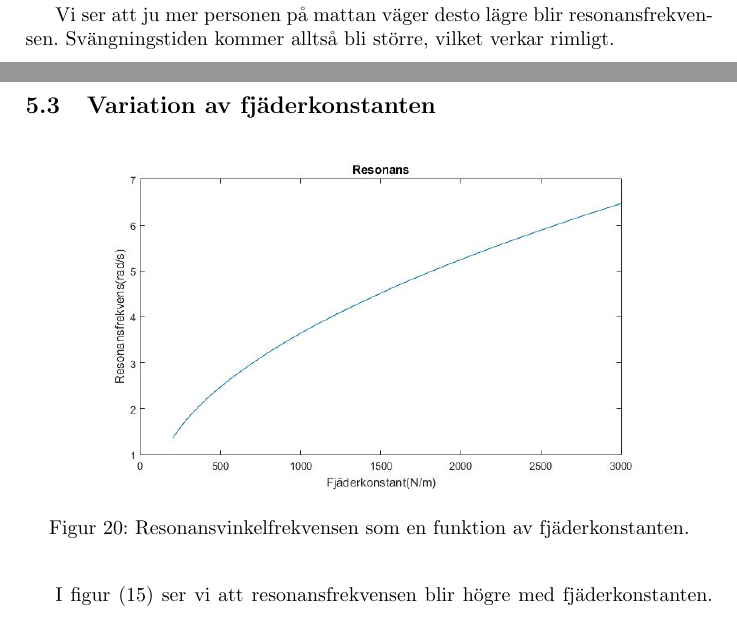
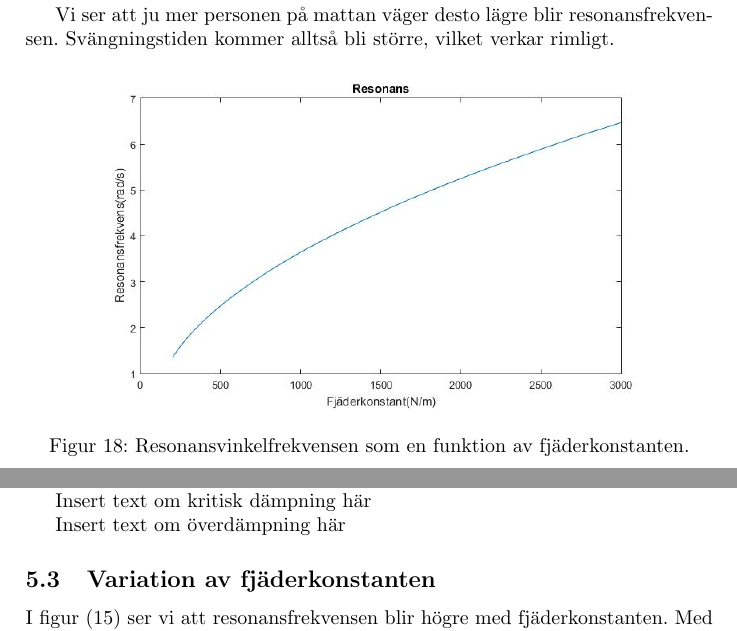
Before and after one commit to bangerius/Svangningssystem, a LaTeX document (Studsmatta.tex): two parts of pages 22 and 24 of 26 before the commit and two parts of pages 22 and 24 of 27 after it, joined at a grey line, cut so that both start at the same text. Compiled offline with pdfLaTeX.

```diff
--- a/Studsmatta.tex
+++ b/Studsmatta.tex
@@ -604,3 +604,11 @@
 
 I det här kapitlet kommer vi att visa vad som händer med vårt system om man varierar olika parametrar. Vi kommer svara på frågor som hur studsmattans egenskaper blir annorlunda för en person med en annan vikt, hur olika dämpningar påverkar studsmattan och vad som händer om man har starkare eller svagare fjädrar.
 
+När vi tagit fram denna funktion kan vi se hur resonansfrekvensen förändras om vi t.ex. byter massa. På det sättet kan vi se hur mattans svängningsfrekvens kommer att bete sig för olika personer. I figur 17 ser vi denna relation representerad.
+
+Vi ser att ju mer personen på mattan väger desto lägre blir resonansfrekvensen. Svängningstiden kommer alltså bli större, vilket verkar rimligt.
+
+\begin{figure}[h]
+\begin{center}
+\includegraphics[scale=0.4]{resonansFjader}
+\caption{Resonansvinkelfrekvensen som en funktion av fjäderkonstanten.}
@@ -614,4 +624,3 @@
-Vi ser att ju mer personen på mattan väger desto lägre blir resonansfrekvensen. Svängningstiden kommer alltså bli större, vilket verkar rimligt.
 
 \begin{figure}[h]
 \begin{center}
@@ -641,17 +650,11 @@
 \end{center}
 \end{figure}
 
-I figur (16) återfinner vi ett annat intressant fenomen. Frekvensen minskar såsom dämpningen ökar, men vid c.a. $530\frac{kg}{s}$ slår den i botten och sedan är resonansfrekvensen $0$. Detta beror på att vi där har nått kritisk dämpning (och därefter överdämpning) och således inte kan få någon självsvängning.
-\newpage
+Insert text om kritisk dämpning här
+
+Insert text om överdämpning här
 
 \subsection{Variation av fjäderkonstanten}
-
-\begin{figure}[h]
-\begin{center}
-\includegraphics[scale=0.4]{resonansFjader}
-\caption{Resonansvinkelfrekvensen som en funktion av fjäderkonstanten.}
-\end{center}
-\end{figure}
 
 I figur (15) ser vi att resonansfrekvensen blir högre med fjäderkonstanten. Med andra ord kommer frekvensen att gå ned då fjädrarna blivit lite slitna och rostiga efter några år av slitage. Detta verkar också rimligt.
 
```
Also changed, not shown: Studsmatta.tex (14 more changed lines).
